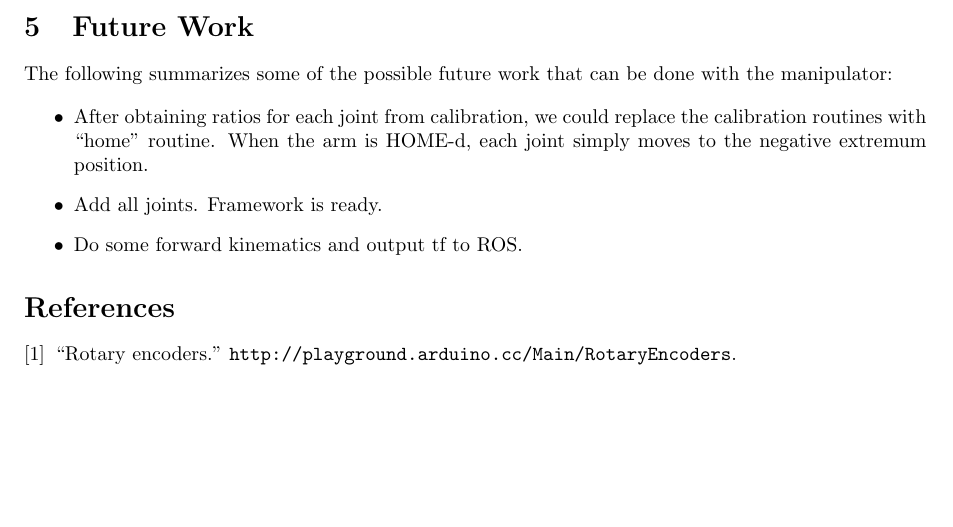
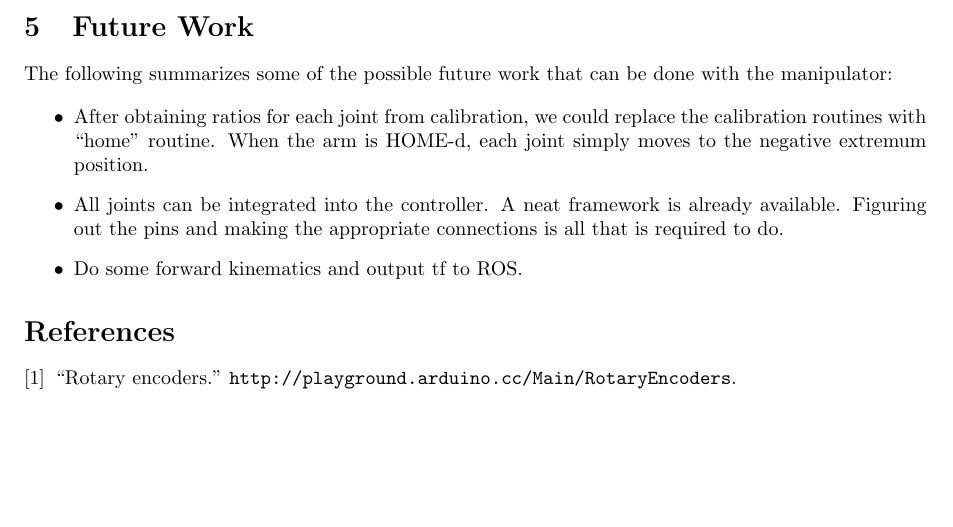
Before and after one commit to Andersw88/DT4049-project, a LaTeX document (Report/report.tex): part of page 7 of 7, cut so that both start at the same text. Compiled offline with pdfLaTeX.

Commit message:
Some more.

```diff
--- a/Report/report.tex
+++ b/Report/report.tex
@@ -359,7 +359,9 @@
   replace the calibration routines with ``home'' routine. When the arm
   is HOME-d, each joint simply moves to the negative extremum
   position.
-\item Add all joints. Framework is ready.
+\item All joints can be integrated into the controller. A neat
+  framework is already available. Figuring out the pins and making the
+  appropriate connections is all that is required to do.
 \item Do some forward kinematics and output tf to ROS.
 \end{itemize}
 
```
